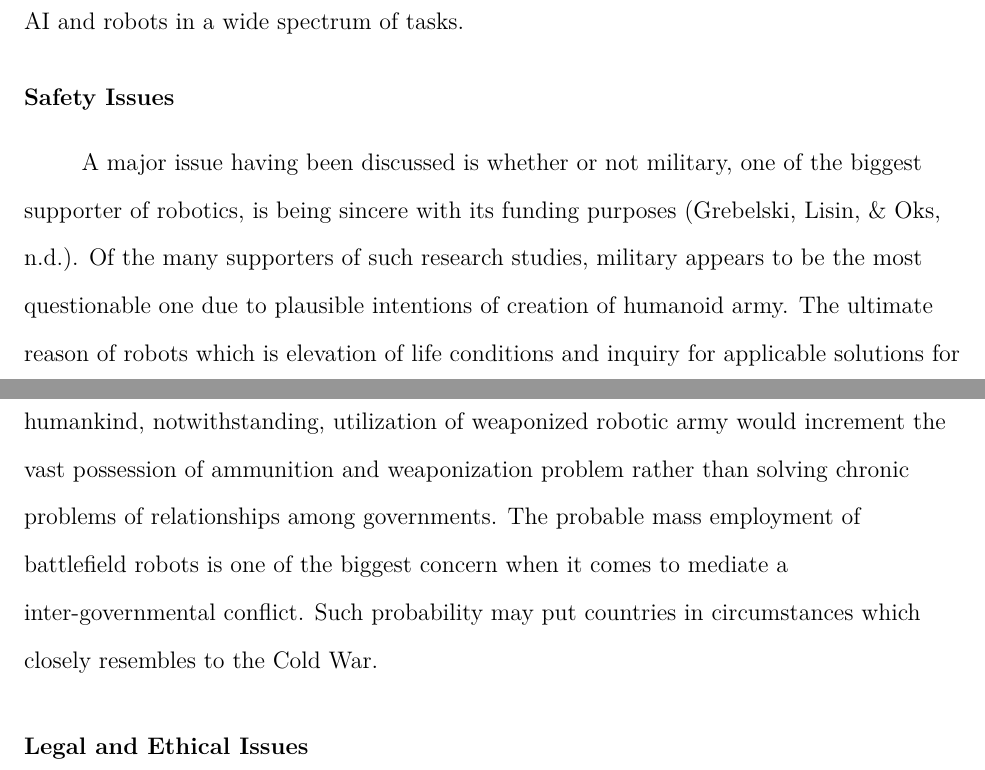
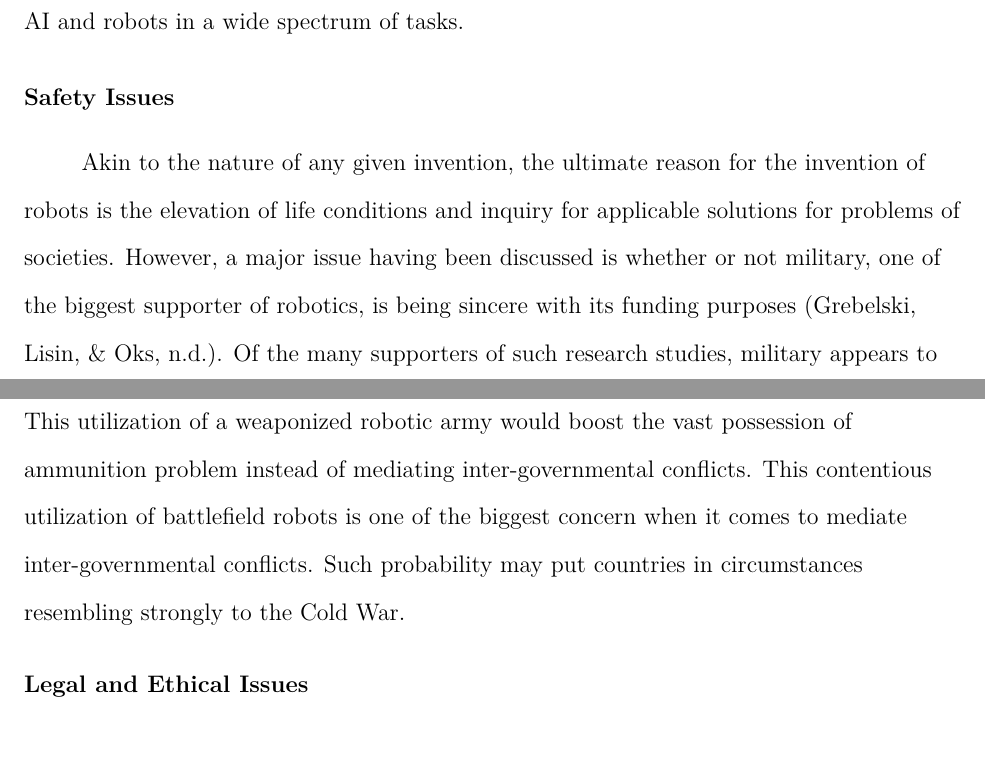
Before and after one commit to eroniki/RWF-Research-Paper, a LaTeX paper (draft1.tex): two parts of pages 3 and 4 of 8, joined at a grey line, cut so that both start at the same text. Compiled offline with pdfLaTeX.

Commit message:
Edit Safety Issues section

```diff
--- a/draft1.tex
+++ b/draft1.tex
@@ -35,11 +35,17 @@ This section synthesizes the issues of employment of AI and robots in a wide spe
 
 \subsection{Safety Issues}
 % Since robots can be regarded self-conscience agents, thanks to advanced reasoning, cognitive and perceptual abilities provided by AI,
-A major issue having been discussed is whether or not military, one of the biggest supporter of robotics, is being sincere with its funding purposes \cite{gre}.
+Akin to the nature of any given invention, the ultimate reason for the invention of robots is the elevation of life conditions and inquiry for applicable solutions for problems of societies.
+However, a major issue having been discussed is whether or not military, one of the biggest supporter of robotics, is being sincere with its funding purposes \cite{gre}.
 Of the many supporters of such research studies, military appears to be the most questionable one due to plausible intentions of creation of humanoid army.
-The ultimate reason of robots which is elevation of life conditions and inquiry for applicable solutions for the chronic problems of our societies, by the nature of any given tools that invented by humankind, notwithstanding, utilization of weaponized robotic army would increment the vast possession of ammunition and weaponization problem rather than solving chronic problems of relationships among governments.
-The probable mass employment of battlefield robots is one of the biggest concern when it comes to mediate a inter-governmental conflict. Such probability may put countries in circumstances which closely resembles to the Cold War. \par
+% <readagain>
+This utilization of a weaponized robotic army would boost the vast possession of ammunition problem instead of mediating inter-governmental conflicts.
+% </readagain>
+This contentious utilization of battlefield robots is one of the biggest concern when it comes to mediate inter-governmental conflicts. Such probability may put countries in circumstances resembling strongly to the Cold War. \par
 
+% Add Hacking Section
+
+% Add human proneness to fail and errors in source code. (skepticism and uncanny)
 
 \subsection{Legal and Ethical Issues}
 Robots are envisioned to be controlled by a such intelligence which enable their to perceive their surrounding environments where they interact with the objects. Thus, they can be regarded as independent agents.
```
Also changed, not shown: draft1.pdf.
